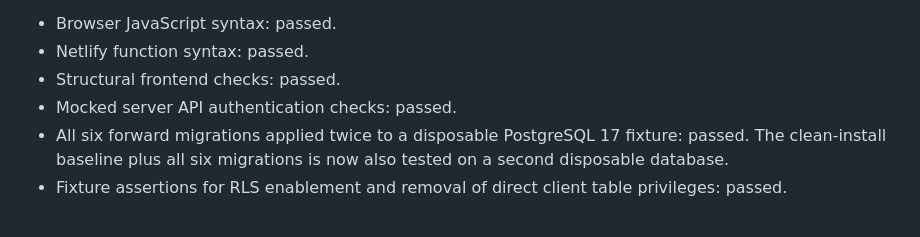
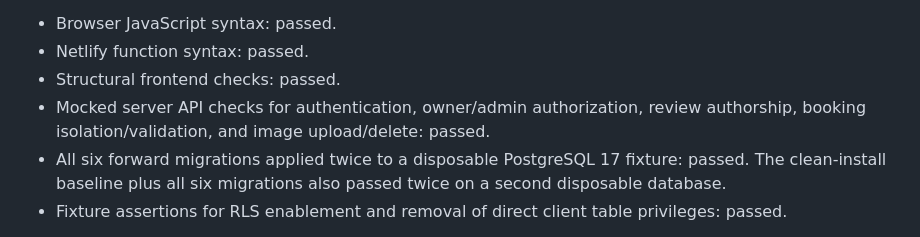
Before and after one commit to reviewtapoperate-glitch/rto, a Markdown page: docs/release-readiness.md, the part around one of its changes. Drawn GitHub-style.

Commit message:
docs: record latest passing baseline and API security checks

```diff
--- a/docs/release-readiness.md
+++ b/docs/release-readiness.md
@@ -20,8 +20,8 @@ GitHub Actions run [#38068272240](https://github.com/reviewtapoperate-glitch/rto
 - Browser JavaScript syntax: passed.
 - Netlify function syntax: passed.
 - Structural frontend checks: passed.
-- Mocked server API authentication checks: passed.
-- All six forward migrations applied twice to a disposable PostgreSQL 17 fixture: passed. The clean-install baseline plus all six migrations is now also tested on a second disposable database.
+- Mocked server API checks for authentication, owner/admin authorization, review authorship, booking isolation/validation, and image upload/delete: passed.
+- All six forward migrations applied twice to a disposable PostgreSQL 17 fixture: passed. The clean-install baseline plus all six migrations also passed twice on a second disposable database.
 - Fixture assertions for RLS enablement and removal of direct client table privileges: passed.
 
 These are meaningful automated checks, but they do not establish that the app works against the actual Supabase schema, that Supabase Storage behaves correctly after the lockdown, or that every end-to-end user journey passes.
```
Also changed, not shown: other parts of docs/release-readiness.md (+2 -2 lines).
